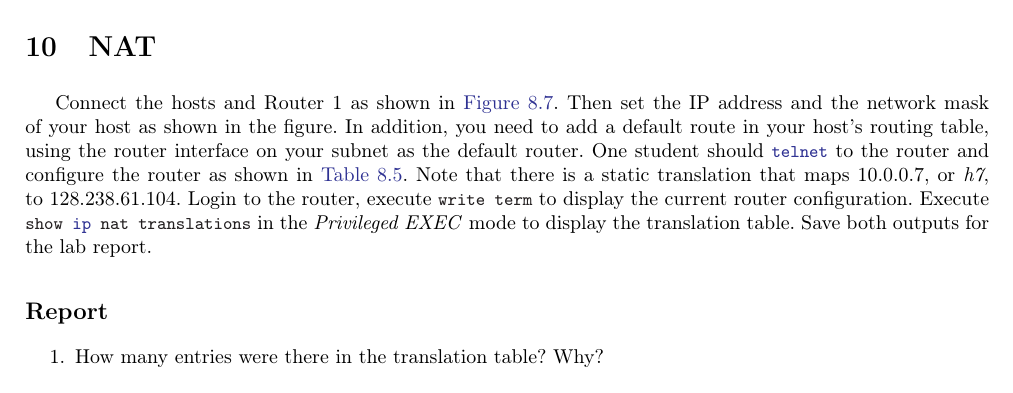
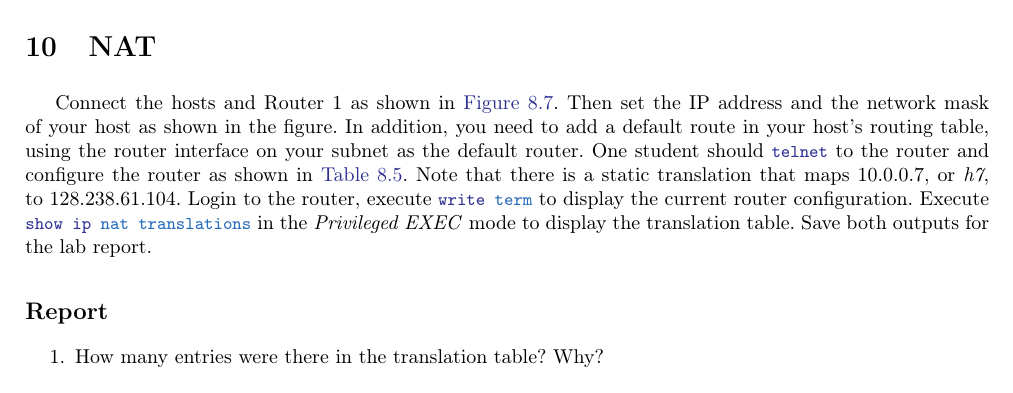
Before and after one commit to HPNL/TCP-IP-Laboratory, a LaTeX document (8 The Web, DHCP, NTP and NAT/The Web, DHCP, NTP and NAT.tex): part of page 7 of 10, cut so that both start at the same text. Compiled offline with pdfLaTeX.

Commit message:
chapter 8: update lstinline language

```diff
--- a/8 The Web, DHCP, NTP and NAT/The Web, DHCP, NTP and NAT.tex
+++ b/8 The Web, DHCP, NTP and NAT/The Web, DHCP, NTP and NAT.tex
@@ -368,8 +368,8 @@ date -r $file-name
     In addition, you need to add a default route in your host’s routing table, using the router interface on your subnet as the default router.
     One student should \lstinline{telnet} to the router and configure the router as shown in \hyperref[tab:8.5]{Table~8.5}.
     Note that there is a static translation that maps 10.0.0.7, or \textit{h7}, to 128.238.61.104.
-    Login to the router, execute \lstinline{write term} to display the current router configuration.
-    Execute \lstinline{show ip nat translations} in the \textit{Privileged EXEC} mode to display the translation table.
+    Login to the router, execute \lstinline[language={cisco}]{write term} to display the current router configuration.
+    Execute \lstinline[language={cisco}]{show ip nat translations} in the \textit{Privileged EXEC} mode to display the translation table.
     Save both outputs for the lab report.
 
     \begin{report}
```
